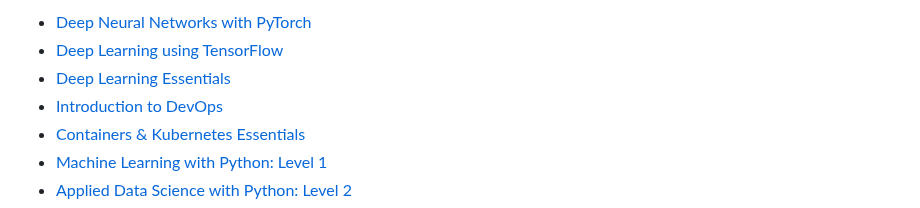
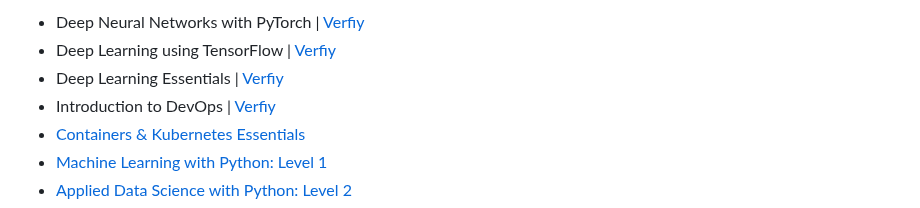
Before and after one commit to Ali-Zahid-AZ/Certifications-and-Professional-Development, a Markdown page: README.md, the part around one of its changes. Rendered like a GitHub page.

```diff
--- a/README.md
+++ b/README.md
@@ -28,8 +28,8 @@ Verified professional certifications in **AI/ML, MLOps, Cloud, DevOps, and Quant
 
-- [Deep Neural Networks with PyTorch](https://www.credly.com/go/3pr4iQjb)
-- [Deep Learning using TensorFlow](https://www.youracclaim.com/badges/fbb79d1e-d65c-498e-ae53-4bdae8ce8e66)
-- [Deep Learning Essentials](https://www.credly.com/badges/21a50bd3-73c1-4a0b-bea4-b81a1f5b7f4f)
-- [Introduction to DevOps]()
+- Deep Neural Networks with PyTorch | [Verfiy](https://www.credly.com/go/3pr4iQjb)
+- Deep Learning using TensorFlow | [Verfiy](https://www.youracclaim.com/badges/fbb79d1e-d65c-498e-ae53-4bdae8ce8e66)
+- Deep Learning Essentials | [Verfiy](https://www.credly.com/badges/21a50bd3-73c1-4a0b-bea4-b81a1f5b7f4f)
+- Introduction to DevOps | [Verfiy]()
 - [Containers & Kubernetes Essentials](https://www.credly.com/badges/8f888d45-4bf8-42d9-9cfe-c6e73bbd8ca2)
 - [Machine Learning with Python: Level 1](https://www.youracclaim.com/badges/21a50bd3-73c1-4a0b-bea4-b81a1f5b7f4f)
 - [Applied Data Science with Python: Level 2](https://www.youracclaim.com/badges/7768dc99-aaea-436c-aaad-7400b9a4452c)
```
Also changed, not shown: other parts of README.md (+3 -3 lines).
